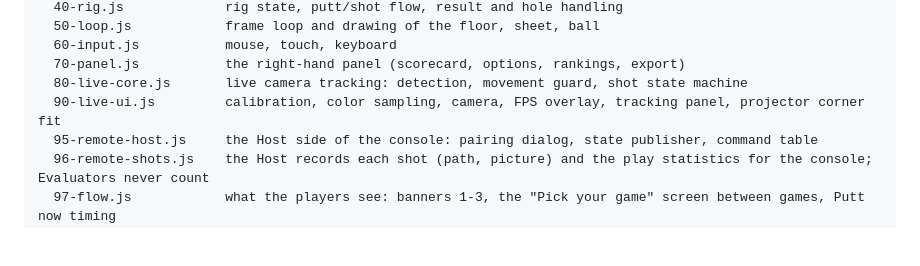
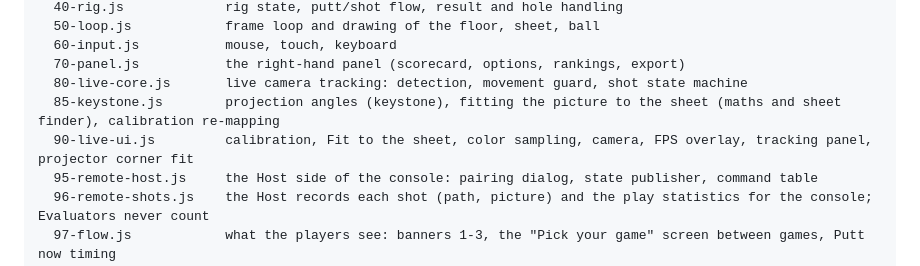
Before and after one commit to CFd-ebug/PuttWeaver, a Markdown page: CLAUDE.md, the part around the change. GitHub-like rendering; blank space fills up the shorter version.

```diff
--- a/CLAUDE.md
+++ b/CLAUDE.md
@@ -46,7 +46,8 @@ src/js/               engine code, concatenated in filename order into one scrip
   60-input.js           mouse, touch, keyboard
   70-panel.js           the right-hand panel (scorecard, options, rankings, export)
   80-live-core.js       live camera tracking: detection, movement guard, shot state machine
-  90-live-ui.js         calibration, color sampling, camera, FPS overlay, tracking panel, projector corner fit
+  85-keystone.js        projection angles (keystone), fitting the picture to the sheet (maths and sheet finder), calibration re-mapping
+  90-live-ui.js         calibration, Fit to the sheet, color sampling, camera, FPS overlay, tracking panel, projector corner fit
   95-remote-host.js     the Host side of the console: pairing dialog, state publisher, command table
   96-remote-shots.js    the Host records each shot (path, picture) and the play statistics for the console; Evaluators never count
   97-flow.js            what the players see: banners 1-3, the "Pick your game" screen between games, Putt now timing
```
Also changed, not shown: docs/console-plan.md (+10 -0 lines).
